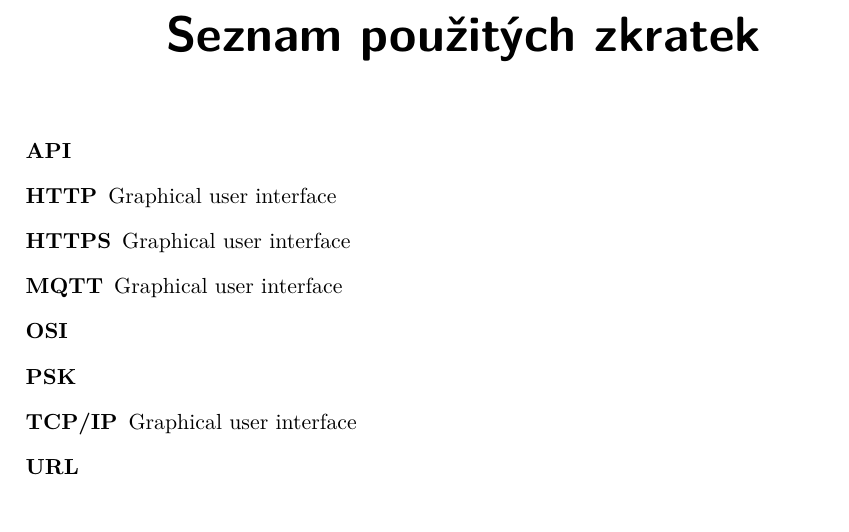
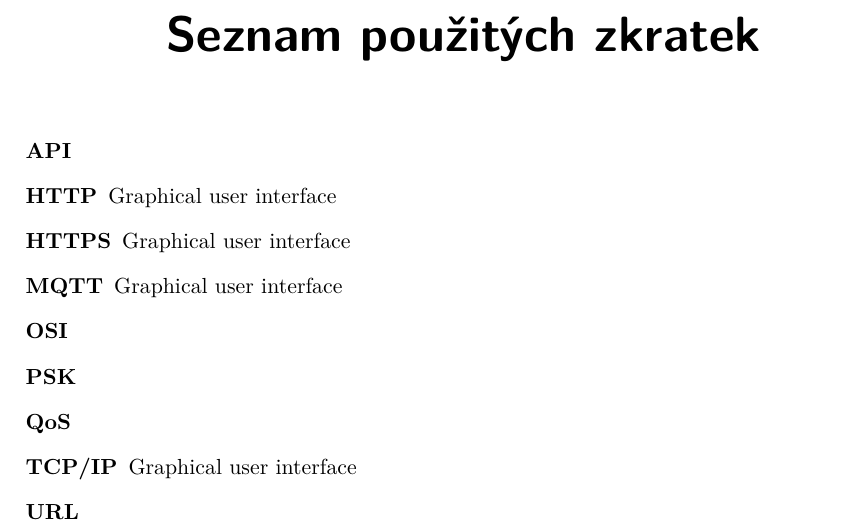
Before and after one commit to ggljzr/mi-dip, a LaTeX thesis (DP_Cervenka_Ondrej_2018.tex): part of page 33 of 35, cut so that both start at the same text. Compiled offline with pdfLaTeX.

Commit message:
QoS acronym

```diff
--- a/DP_Cervenka_Ondrej_2018.tex
+++ b/DP_Cervenka_Ondrej_2018.tex
@@ -74,6 +74,7 @@
     \item[MQTT] Graphical user interface
     \item[OSI]
     \item[PSK]
+    \item[QoS]
     \item[TCP/IP] Graphical user interface
     \item[URL]
 \end{description}
```
